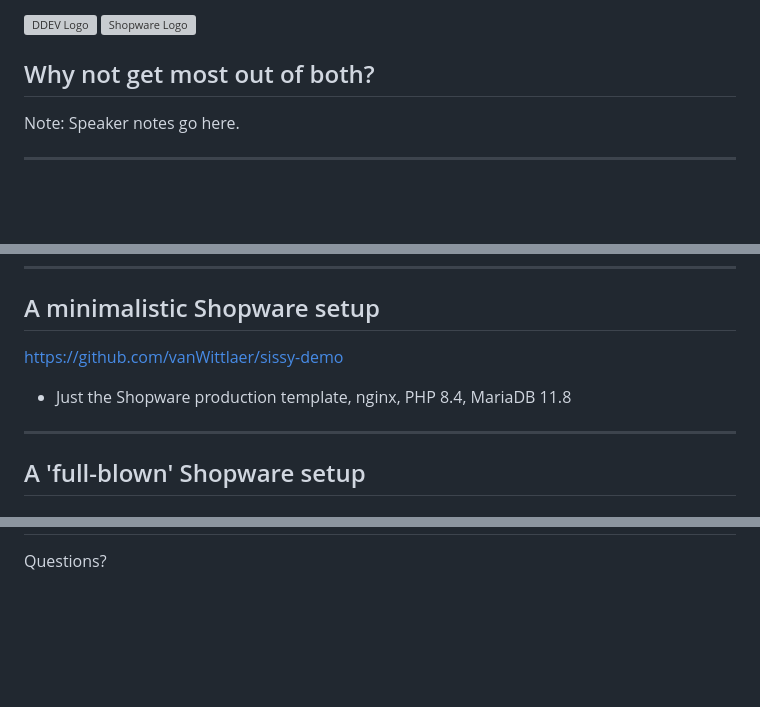
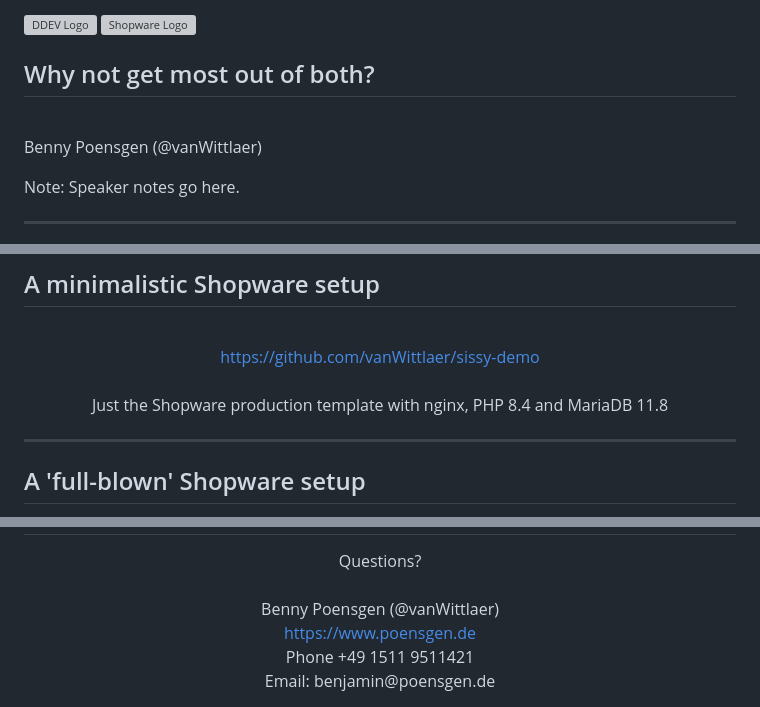
Before and after one commit to vanWittlaer/pt-ddev-shopware-cli, a Markdown page: slides/ddev-shopware-cli-presentation.md, 3 parts joined by grey strips. Drawn GitHub-style; blank space fills up the shorter version; grey boxes are pictures that could not be loaded.

```diff
--- a/slides/ddev-shopware-cli-presentation.md
+++ b/slides/ddev-shopware-cli-presentation.md
@@ -4,6 +4,10 @@
 <img src="images/shopware-logo-brand-blue.svg" alt="Shopware Logo">
 
 ## Why not get most out of both?
+
+<br>
+
+Benny Poensgen (@vanWittlaer)
 
 Note:
 Speaker notes go here.
@@ -228,6 +235,7 @@ Any script running inside the DDEV web container can use the IS_DDEV_PROJECT env
 <a href="https://github.com/vanWittlaer/sissy-demo" target="_blank">https://github.com/vanWittlaer/sissy-demo</a>
-
-* Just the Shopware production template, nginx, PHP 8.4, MariaDB 11.8
+<br><br>
+Just the Shopware production template with nginx, PHP 8.4 and MariaDB 11.8
+</center>
 
 ---
 
@@ -244 +254,7 @@ Any script running inside the DDEV web container can use the IS_DDEV_PROJECT env
 Questions?
+<br><br>
+Benny Poensgen (@vanWittlaer)<br>
+<a href="https://www.poensgen.de" target="_blank">https://www.poensgen.de</a><br>
+Phone +49 1511 9511421<br>
+Email: benjamin@poensgen.de
+</center>
```
Also changed, not shown: other parts of slides/ddev-shopware-cli-presentation.md (+11 -6 lines).
